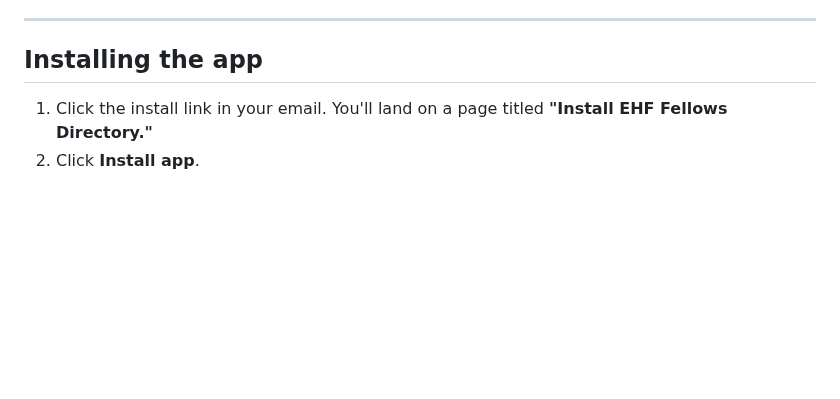
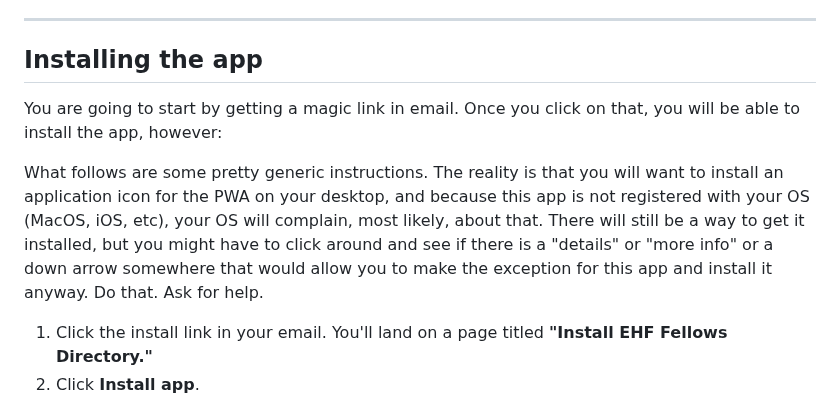
Before and after one commit to richbodo/fellows_local_db, a Markdown page: docs/users_manual.md, the part around the change. GitHub-like rendering; blank space fills up the shorter version.

```diff
--- a/docs/users_manual.md
+++ b/docs/users_manual.md
@@ -19,6 +19,17 @@ outside the fellowship.
 ---
 
 ## Installing the app
+
+You are going to start by getting a magic link in email.  Once you click on that,
+you will be able to install the app, however:
+
+What follows are some pretty generic instructions.  The reality is that you will want
+to install an application icon for the PWA on your desktop, and because this app
+is not registered with your OS (MacOS, iOS, etc), your OS will complain, most
+likely, about that.  There will still be a way to get it installed, but you might
+have to click around and see if there is a "details" or "more info" or a down arrow
+somewhere that would allow you to make the exception for this app and
+install it anyway.  Do that.  Ask for help.
 
 1. Click the install link in your email. You'll land on a page titled
    **"Install EHF Fellows Directory."**
```
